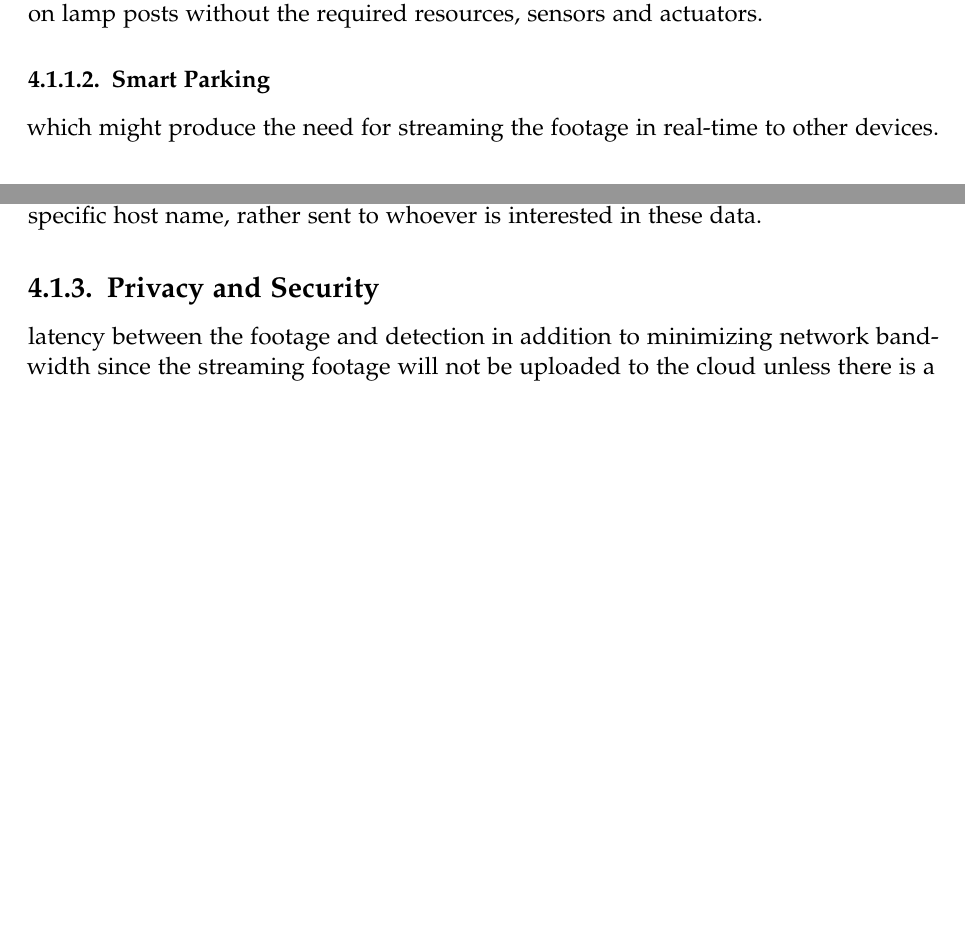
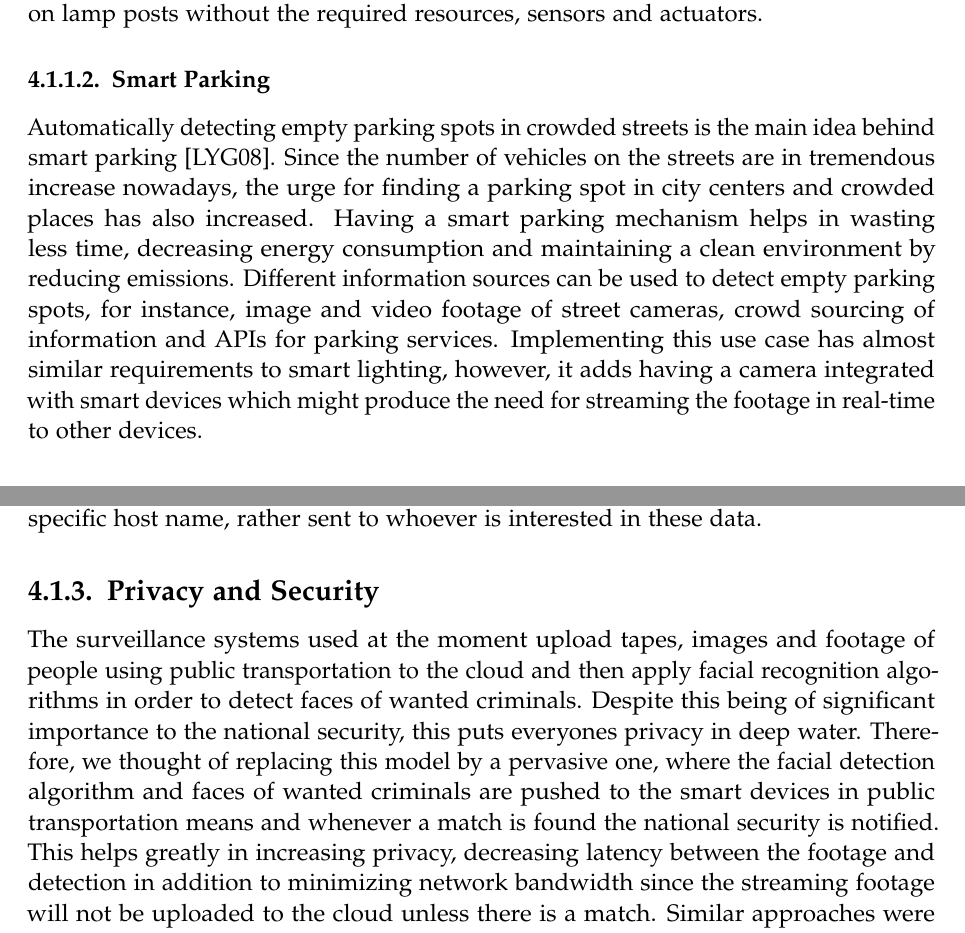
Before and after one commit to SalehAly/master-thesis, a LaTeX thesis (writing/latex-thesis/main.tex, which reads writing/latex-thesis/chapters/04_methodology.tex): two parts of pages 44 and 45 of 82, joined at a grey line, cut so that both start at the same text, the shorter picture padded with empty space. Compiled offline with pdfLaTeX.

Commit message:
fix(writing): fixed missing text in appraoch

```diff
--- a/writing/latex-thesis/chapters/04_methodology.tex
+++ b/writing/latex-thesis/chapters/04_methodology.tex
@@ -15,8 +15,8 @@ One of the most researched areas in the field of IoT is making our cities more a
 Smart lighting is a use case for automatic control of outdoor lamp posts hence optimizing costs for the governments and enterprises in addition to helping the environment by saving energy \cite{6740844}. The outdoor lighting can be automatically started or closed according to certain circumstances. For example, by lighting up when motion is detected   around it and turning off when there is no further motion, or by detecting natural light  and weather circumstances. Moreover, the lamp posts can be monitored in order to see when a lamp needs replacement.  Further, lamp posts can detect what is the best lighting percentage in a certain situation according to a machine learning algorithm based on the history of decisions taken and feedback provided by users.  In order to implement this use case in our proposed software framework, we must be able to distribute a computational flow to all lamp posts using a messaging system.  Also, the flow should be able to access sensors and be capable of adjusting the light according to the input gathered from several sources including motion, light and humidity sensors.  The decisions taken  should  be   stored into a database so that the flow can access  previous decisions in order to asses the current situation. In addition, a flow with an endpoint that  allows users send feedback on the lighting system can be locally composed to enhance the learning algorithm. Having sent the computational flow to all the lamp posts, the framework should ensure that it does not get deployed on lamp posts without the  required resources, sensors and actuators.
 
 \subsubsection{Smart Parking}
+Automatically detecting empty parking spots in crowded streets is the main idea behind smart parking \cite{4543911}. Since the number of vehicles on the streets are in tremendous increase nowadays, the urge for finding a parking spot in city centers and crowded places has also increased. Having a smart parking mechanism helps in wasting less time, decreasing energy consumption and maintaining a clean environment by reducing emissions.  Different information sources can be used to  detect empty parking spots, for instance, image and video footage of street cameras, crowd sourcing of information and APIs for parking services. Implementing this use case has almost similar requirements to smart lighting, however, it adds having  a camera integrated with smart devices which might produce the need for streaming the footage in real-time to other devices.
 
- which might produce the need for streaming the footage in real-time to other devices.
 
 %\subsubsection{Crowded Subway Cars detection}
 %Using the subway as a mean of transportation in the rush hour can be troublesome, most subway cars are crowded in that time. However, in some of the cases, people in the cars are not normally distributed meaning some cars may be less or more crowded than the others. In this sense, people %thought of using cameras, sensors and actuators to signal people for the less crowded cars.
@@ -30,7 +30,7 @@ In mining fields it is necessary to always monitor gas and temperature levels in
 \noindent The mining use case is a delay-tolerant application because there is a big chance there are no wiring going in and out of the mine where new tunnels are constructed thus a delay-tolerant messaging system should be used. But also, it is an information-centric  application because data should be sent data from  devices in the mine to be imported in  the monitoring system without knowing their host names. Having smart devices installed in the mine means its very hard to target them as endpoints without a valid connection, even if there was one, knowing the host names of these devices might still be an issue. Same applies to the monitoring system outside,  data cannot be sent to a specific host name, rather sent to whoever is interested in  these data.
 
 \subsection{Privacy and Security}
-latency between the footage and detection in addition to minimizing network bandwidth since the streaming footage  will not be uploaded to the cloud unless there is a match. Similar approaches were introduced in \cite{4653063} and \cite{winkler2010trustcam} where the footage is analyzed on spot to protect privacy. Nevertheless, this is not trivial, facial recognition algorithms are complex and depends on other libraries and  detection models. Therefore, the computation which includes the recognition algorithm  must be able to carry dependencies otherwise the computation will not run. Moreover, the national security should be able to update the list of criminal faces thus messages sent to the smart devices should allow also attachments and dependencies as well.
+The surveillance systems used at the moment upload  tapes, images and footage of people using public transportation to the cloud and then apply facial recognition algorithms in order to  detect faces of wanted criminals. Despite this being of  significant importance to the national security, this puts everyones privacy in deep water. Therefore, we thought of replacing this model by a pervasive one, where  the facial detection algorithm and faces of  wanted criminals are pushed to the smart devices in public transportation means and whenever a match is found the national security is notified. This helps greatly in increasing privacy, decreasing  latency between the footage and detection in addition to minimizing network bandwidth since the streaming footage  will not be uploaded to the cloud unless there is a match. Similar approaches were introduced in \cite{4653063} and \cite{winkler2010trustcam} where the footage is analyzed on spot to protect privacy. Nevertheless, this is not trivial, facial recognition algorithms are complex and depends on other libraries and  detection models. Therefore, the computation which includes the recognition algorithm  must be able to carry dependencies otherwise the computation will not run. Moreover, the national security should be able to update the list of criminal faces thus messages sent to the smart devices should allow also attachments and dependencies as well.
 
 
 \section{Requirements} \label{sec:requirements}
```
